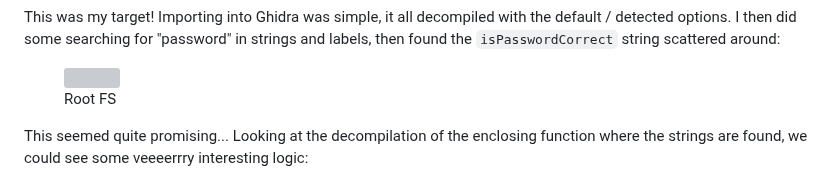
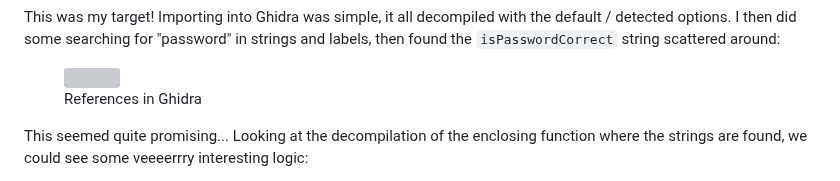
Before and after one commit to 0x416c6578/0x416c6578.github.io, a Markdown page: posts/015-Kia-Headunit-RE.md, the part around the change. GitHub-like rendering; grey boxes are pictures that could not be loaded.

Commit message:
Small fix to image caption

```diff
--- a/posts/015-Kia-Headunit-RE.md
+++ b/posts/015-Kia-Headunit-RE.md
@@ -52,7 +52,7 @@ This was my target! Importing into Ghidra was simple, it all decompiled with the
 <figure>
 <img width="600" src="../Images/kia-things/004-ghidra-searching.png" alt="" style="border:1px solid black;"/>
 <figcaption style="font-style: italic;">
-Root FS
+References in Ghidra
 </figcaption>
 </figure>
 
```
